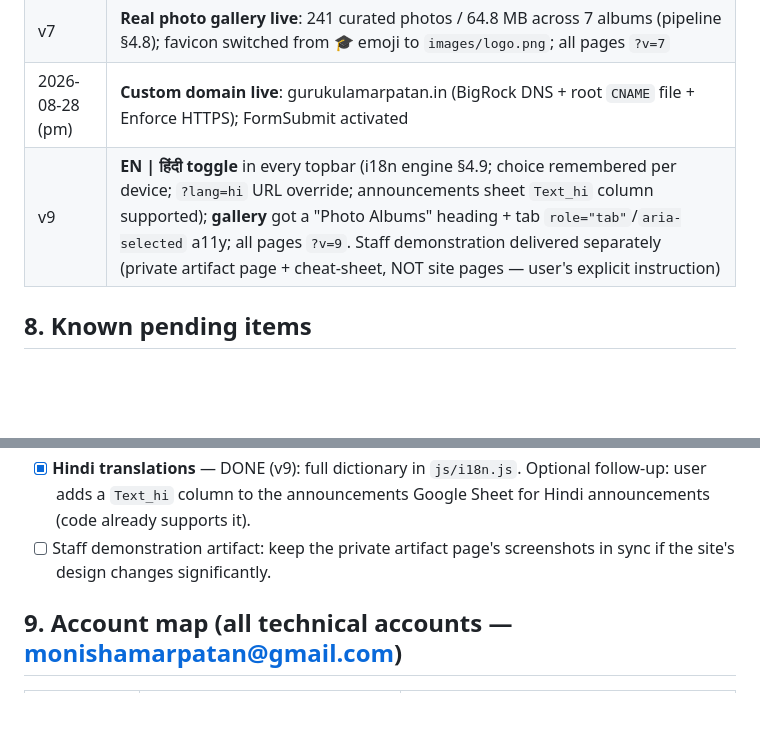
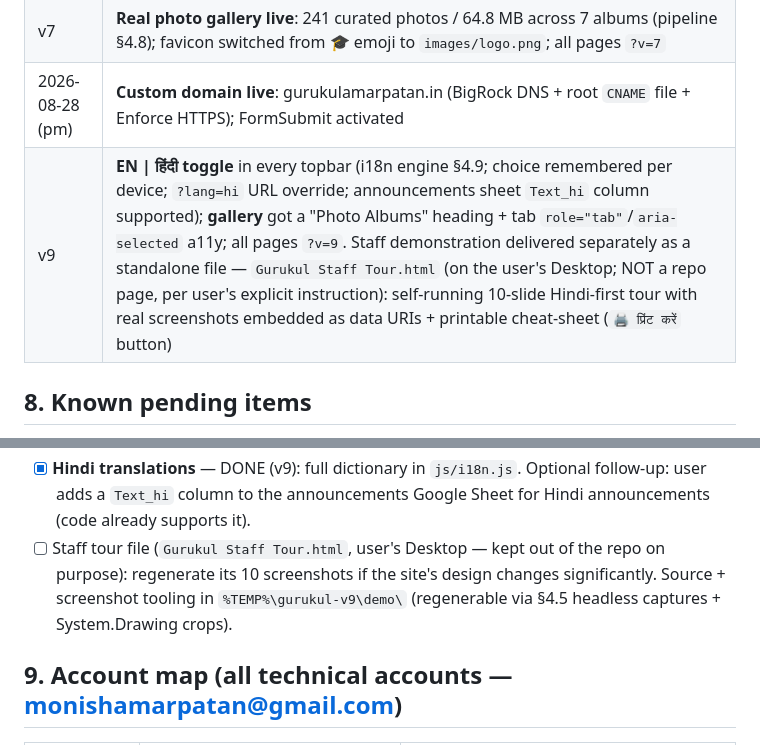
Before and after one commit to MonishRaza/Gurukul-Website, a Markdown page: DEVELOPMENT.md, 2 parts joined by grey strips. Rendered like a GitHub page; blank space fills up the shorter version.

Commit message:
docs: staff tour delivered as standalone Desktop file, not a repo page
Co-Authored-By: Claude <noreply@anthropic.com>

```diff
--- a/DEVELOPMENT.md
+++ b/DEVELOPMENT.md
@@ -222,7 +222,7 @@ working. Logo: white border + saffron ring glow on the hero.
 | 2026-08-28 | Photo drop received: 2,722 files / 18 GB → dedupe analysis (md5 content-level): **43 exact duplicates excluded** → 2,679 unique JPGs / 17 GB, re-verified zero duplicates |
 | v7 | **Real photo gallery live**: 241 curated photos / 64.8 MB across 7 albums (pipeline §4.8); favicon switched from 🎓 emoji to `images/logo.png`; all pages `?v=7` |
 | 2026-08-28 (pm) | **Custom domain live**: gurukulamarpatan.in (BigRock DNS + root `CNAME` file + Enforce HTTPS); FormSubmit activated |
-| v9 | **EN \| हिंदी toggle** in every topbar (i18n engine §4.9; choice remembered per device; `?lang=hi` URL override; announcements sheet `Text_hi` column supported); **gallery** got a "Photo Albums" heading + tab `role="tab"`/`aria-selected` a11y; all pages `?v=9`. Staff demonstration delivered separately (private artifact page + cheat-sheet, NOT site pages — user's explicit instruction) |
+| v9 | **EN \| हिंदी toggle** in every topbar (i18n engine §4.9; choice remembered per device; `?lang=hi` URL override; announcements sheet `Text_hi` column supported); **gallery** got a "Photo Albums" heading + tab `role="tab"`/`aria-selected` a11y; all pages `?v=9`. Staff demonstration delivered separately as a standalone file — `Gurukul Staff Tour.html` (on the user's Desktop; NOT a repo page, per user's explicit instruction): self-running 10-slide Hindi-first tour with real screenshots embedded as data URIs + printable cheat-sheet (`🖨 प्रिंट करें` button) |
 
 ## 8. Known pending items
 
@@ -242,8 +242,11 @@ working. Logo: white border + saffron ring glow on the hero.
 - [x] **Hindi translations** — DONE (v9): full dictionary in `js/i18n.js`.
       Optional follow-up: user adds a `Text_hi` column to the announcements
       Google Sheet for Hindi announcements (code already supports it).
-- [ ] Staff demonstration artifact: keep the private artifact page's
-      screenshots in sync if the site's design changes significantly.
+- [ ] Staff tour file (`Gurukul Staff Tour.html`, user's Desktop — kept out
+      of the repo on purpose): regenerate its 10 screenshots if the site's
+      design changes significantly. Source + screenshot tooling in
+      `%TEMP%\gurukul-v9\demo\` (regenerable via §4.5 headless captures +
+      System.Drawing crops).
 
 ## 9. Account map (all technical accounts — monishamarpatan@gmail.com)
 
```
